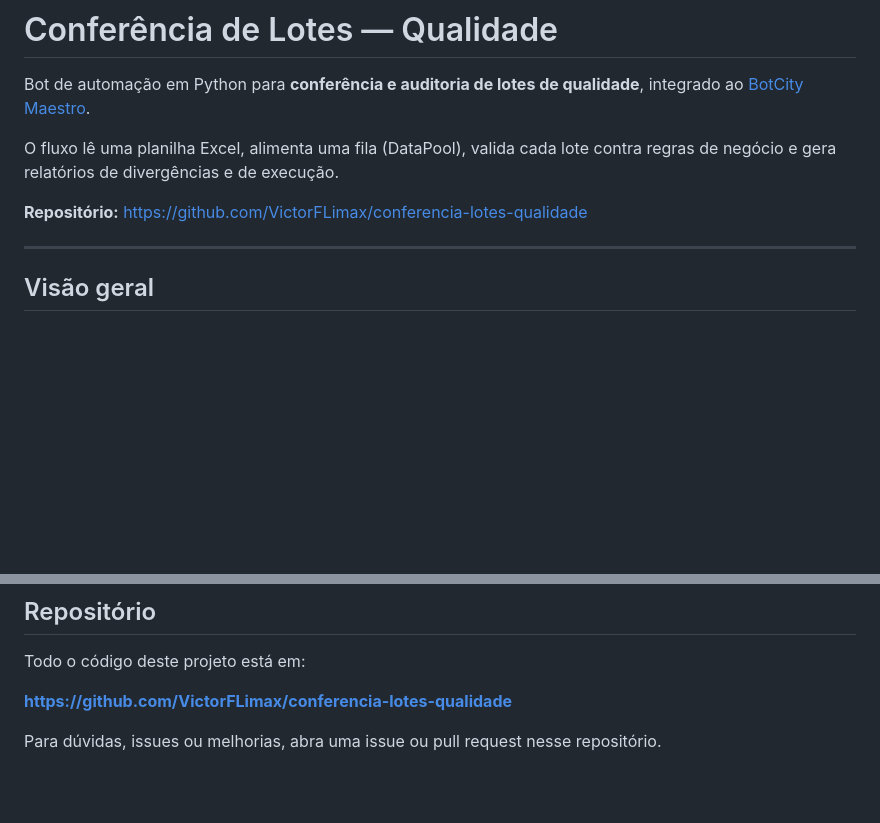
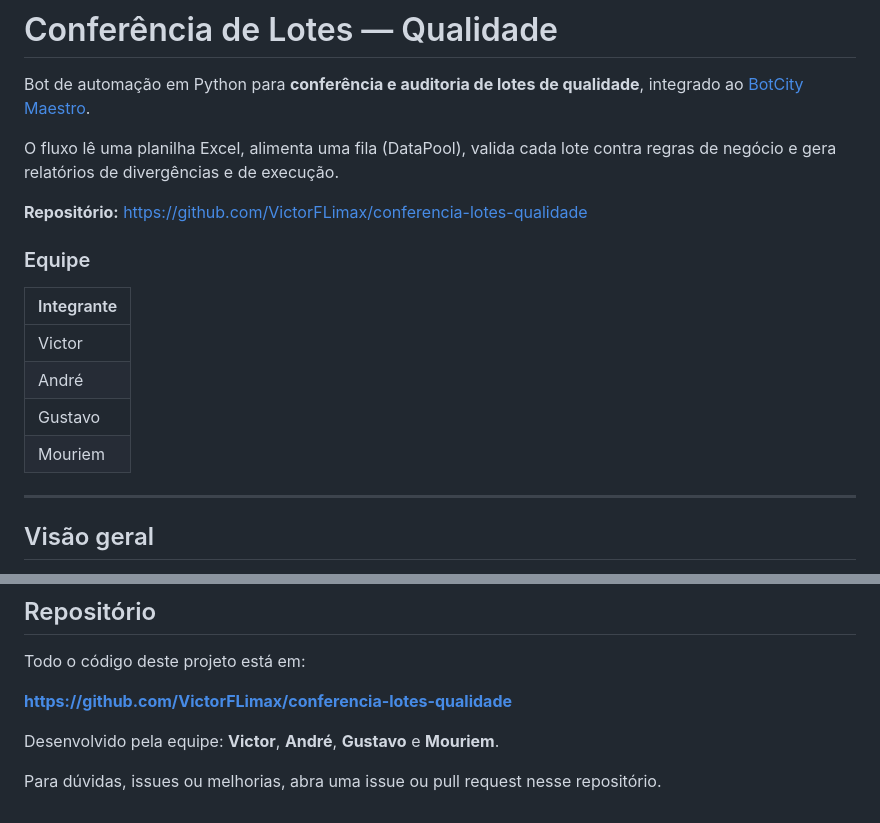
Before and after one commit to VictorFLimax/conferencia-lotes-qualidade, a Markdown page: README.md, 2 parts joined by grey strips. Drawn GitHub-style; blank space fills up the shorter version.

Commit message:
docs(readme): add team members to project documentation

```diff
--- a/README.md
+++ b/README.md
@@ -5,6 +5,15 @@ Bot de automação em Python para **conferência e auditoria de lotes de qualida
 O fluxo lê uma planilha Excel, alimenta uma fila (DataPool), valida cada lote contra regras de negócio e gera relatórios de divergências e de execução.
 
 **Repositório:** [https://github.com/VictorFLimax/conferencia-lotes-qualidade](https://github.com/VictorFLimax/conferencia-lotes-qualidade)
+
+### Equipe
+
+| Integrante |
+|------------|
+| Victor |
+| André |
+| Gustavo |
+| Mouriem |
 
 ---
 
@@ -320,4 +329,6 @@ Todo o código deste projeto está em:
 
 **https://github.com/VictorFLimax/conferencia-lotes-qualidade**
 
+Desenvolvido pela equipe: **Victor**, **André**, **Gustavo** e **Mouriem**.
+
 Para dúvidas, issues ou melhorias, abra uma issue ou pull request nesse repositório.
```
